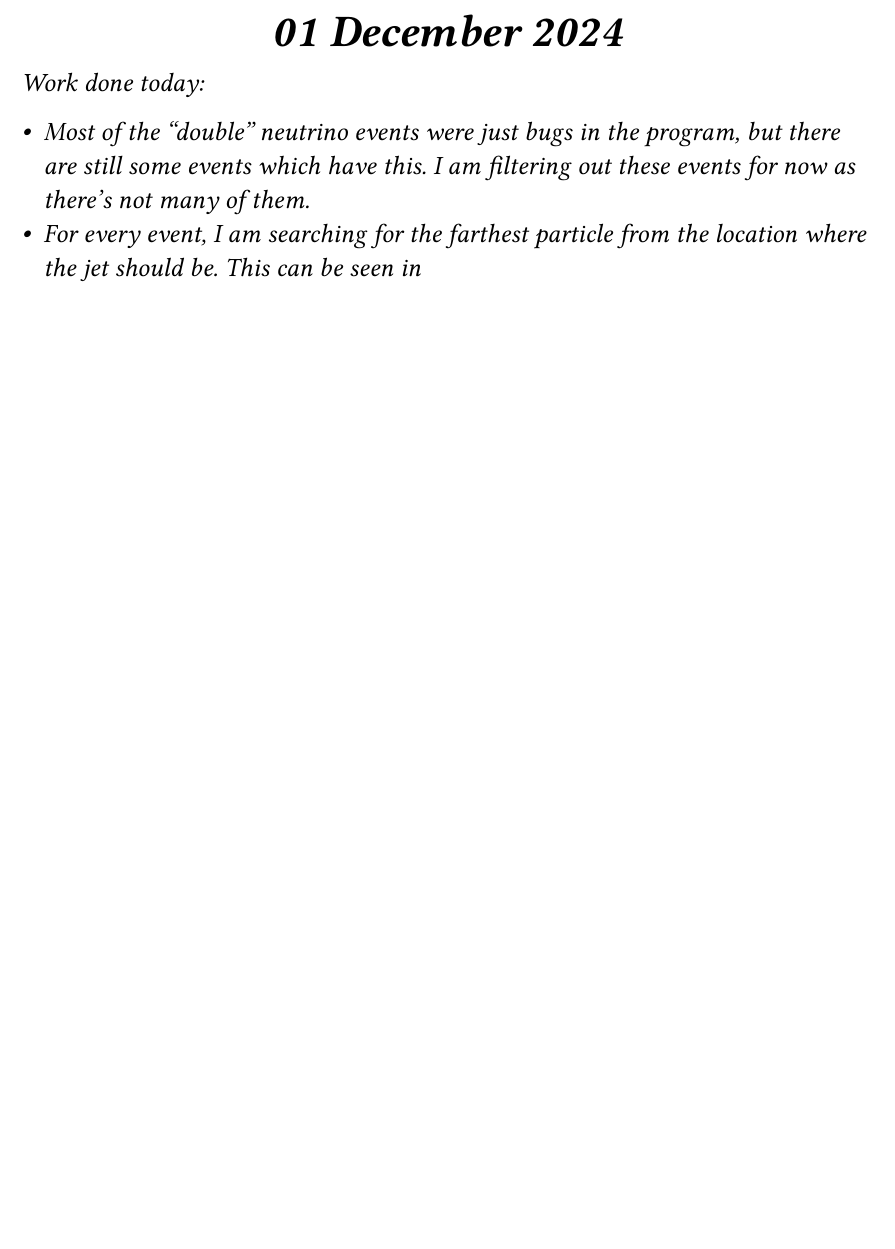
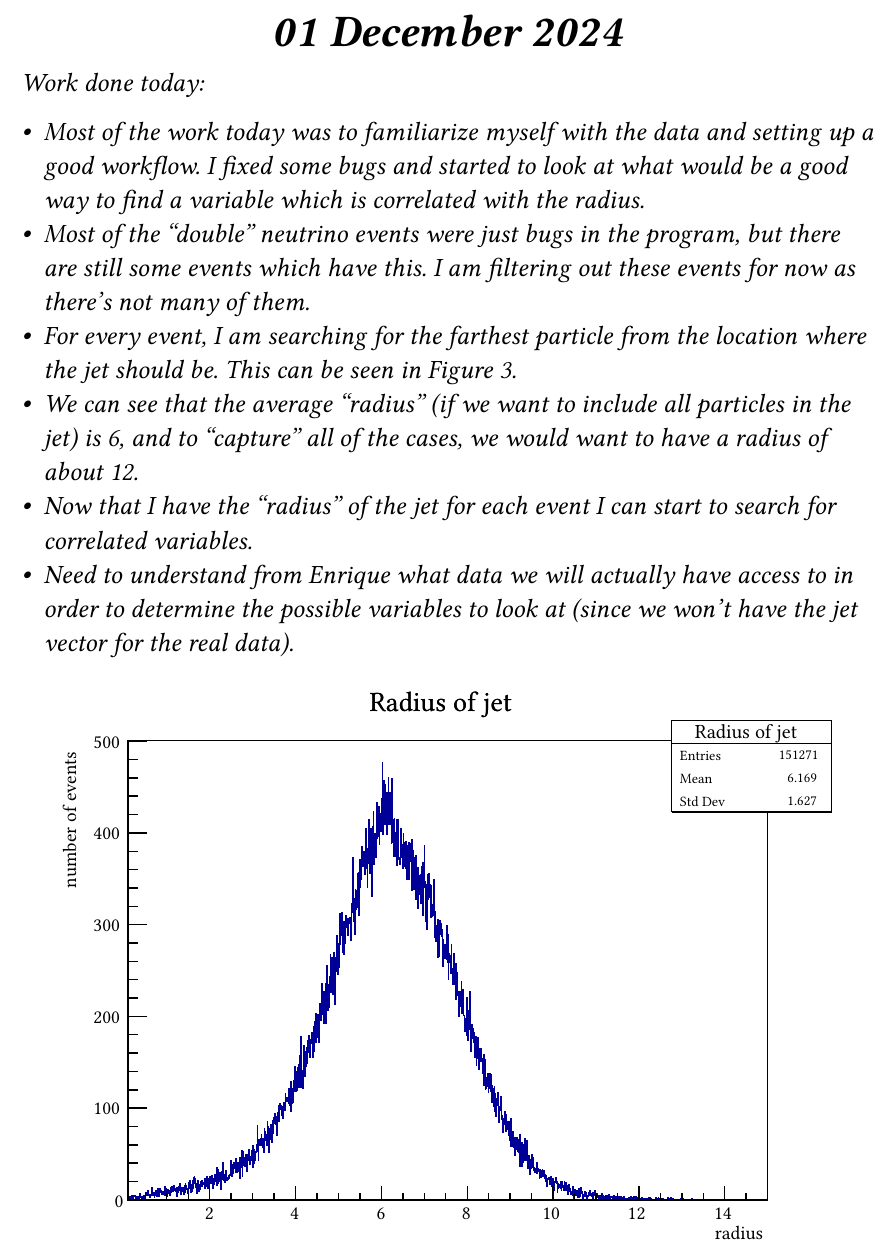
Before and after one commit to IdoWinter/fasernu-project, a Typst document (log/daily_journal/all.typ, which reads log/daily_journal/december/01.typ): part of page 8 of 9, cut so that both start at the same text, the shorter picture padded with empty space. Compiled offline with Typst 0.15; a missing font is replaced by an installed copy or a similar font.

Commit message:
today's work

```diff
--- a/log/daily_journal/december/01.typ
+++ b/log/daily_journal/december/01.typ
@@ -5,6 +5,10 @@
 
 Work done today:
 
+- Most of the work today was to familiarize myself with the data and setting up a good workflow. I fixed some bugs and started to look at what would be a good way to find a variable which is correlated with the radius.
 - Most of the "double" neutrino events were just bugs in the program, but there are still some events which have this. I am filtering out these events for now as there's not many of them.
-- For every event, I am searching for the farthest particle from the location where the jet should be. This can be seen in
+- For every event, I am searching for the farthest particle from the location where the jet should be. This can be seen in @most_distant_particle.
+- We can see that the average "radius" (if we want to include all particles in the jet) is 6, and to "capture" all of the cases, we would want to have a radius of about 12.
+- Now that I have the "radius" of the jet for each event I can start to search for correlated variables.
+- Need to understand from Enrique what data we will actually have access to in order to determine the possible variables to look at (since we won't have the jet vector for the real data).
 
```
Also changed, not shown: log/daily_journal/december/data/most_distant_particle.svg (added), log/daily_journal/december/01.typ (3 more changed lines), 5 other files.
